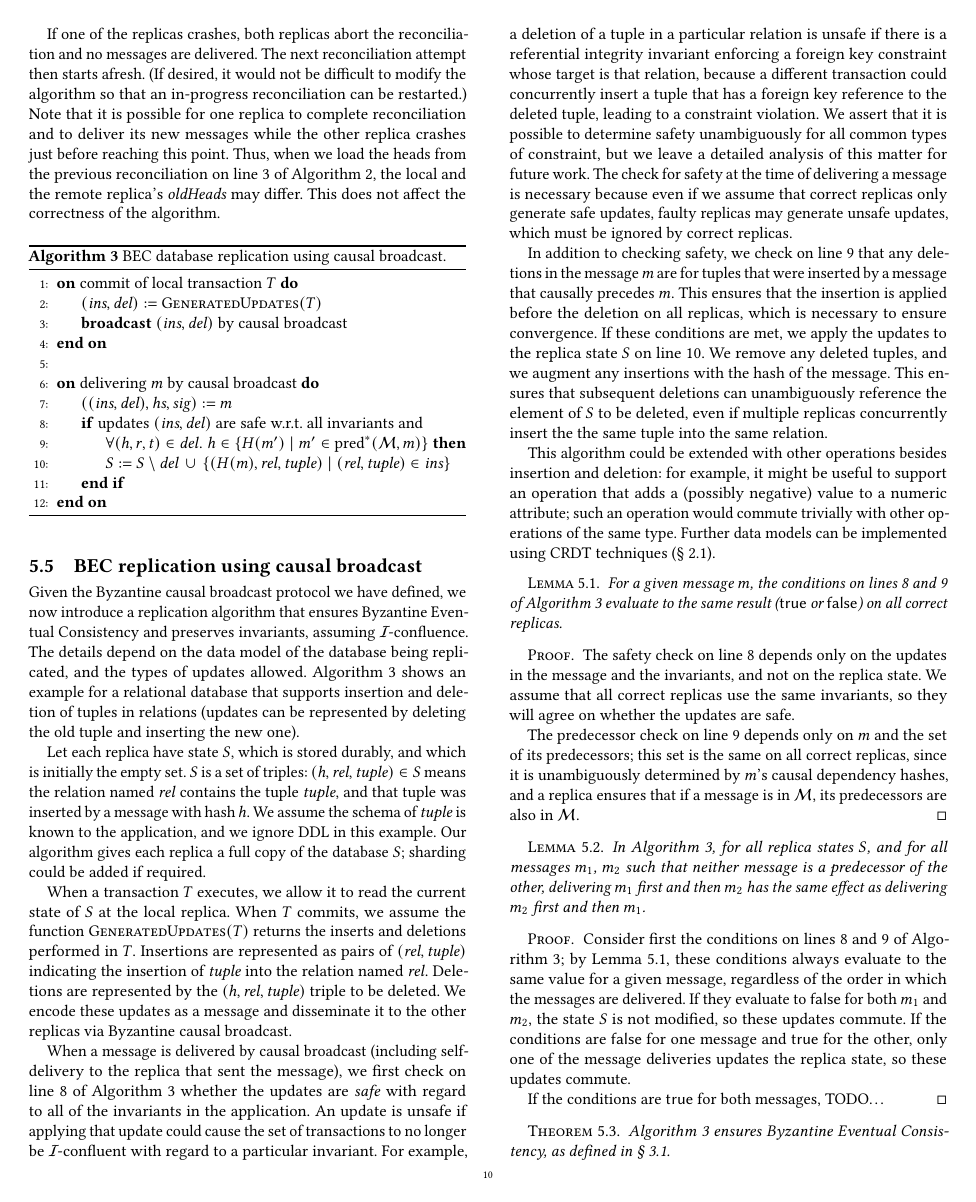
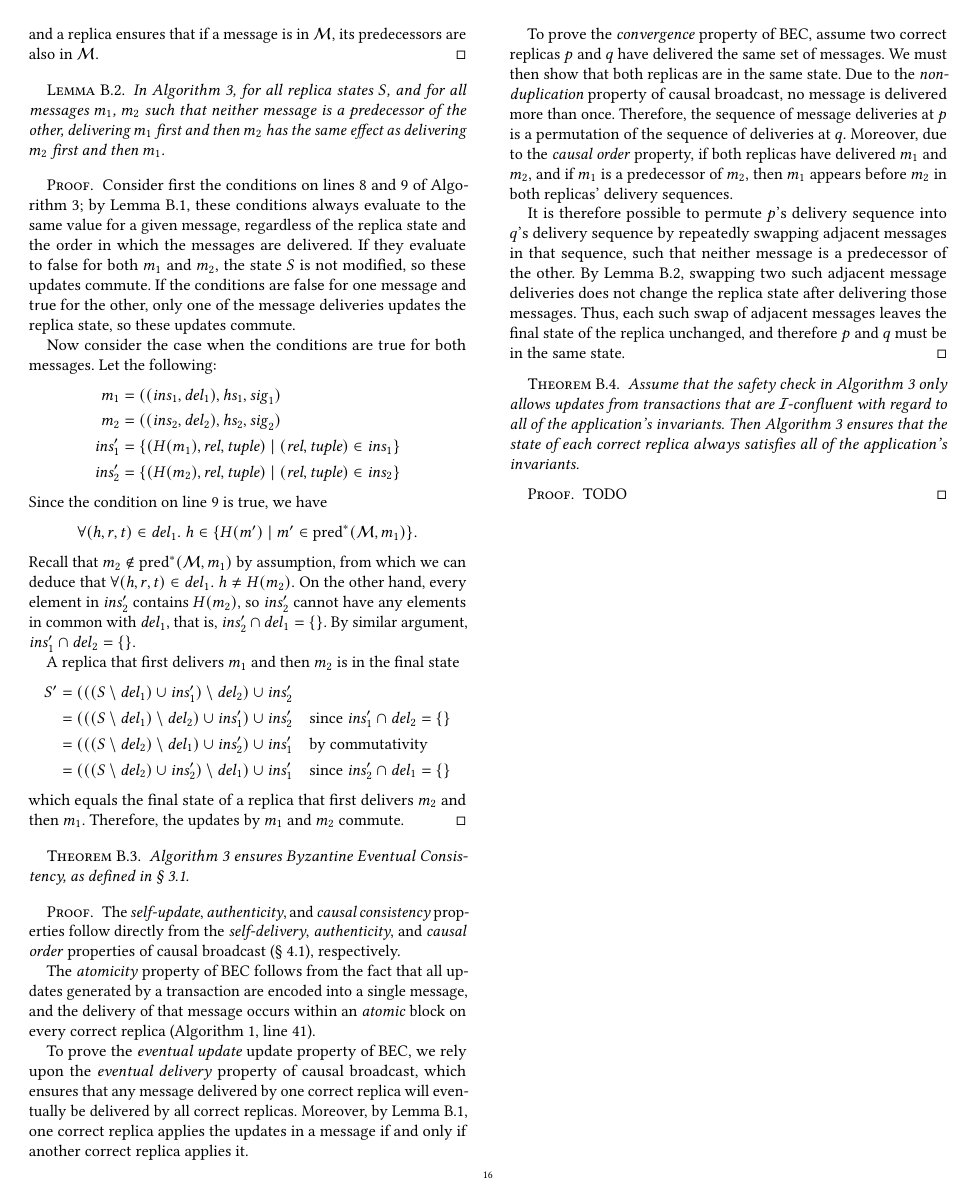
Before and after one commit to ept/byzantine-eventual, a LaTeX paper (byzantine-eventual.tex): page 10 of 16 before the commit and page 16 of 16 after it. Compiled offline with pdfLaTeX.

Commit message:
BEC proof to appendix

```diff
--- a/byzantine-eventual.tex
+++ b/byzantine-eventual.tex
@@ -291,7 +291,7 @@ Then there exists a fault-tolerant algorithm that ensures BEC and preserves all
 
 \begin{proof}
 For the backward direction, we assume that the set of transactions executed by correct replicas is \I-confluent with respect to all of the invariants.
-Then the algorithm defined in \S~\ref{sec:algorithm} ensures BEC and preserves all invariants, as proved in Appendix~\ref{sec:proof}, demonstrating the existence of an algorithm.
+Then the algorithm defined in \S~\ref{sec:algorithm} ensures BEC and preserves all invariants, as proved in Appendices~\ref{sec:proof} and~\ref{sec:bec-proof}, demonstrating the existence of an algorithm.
 
 For the forward direction, we assume that the set of transactions $T$ executed by correct replicas is not \I-confluent with respect to at least one invariant $I$. We must then show that under this assumption, there is no fault-tolerant algorithm that ensures BEC and preserves all invariants in the presence of an arbitrary number of Byzantine-faulty replicas.
 We do this by assuming that such an algorithm exists and deriving a contradiction.
@@ -769,29 +771,3 @@ This ensures that subsequent deletions can unambiguously reference the element o
 This algorithm could be extended with other operations besides insertion and deletion: for example, it might be useful to support an operation that adds a (possibly negative) value to a numeric attribute; such an operation would commute trivially with other operations of the same type.
 Further data models can be implemented using CRDT techniques (\S~\ref{sec:crdts}).
 
-\begin{lemma}\label{lemma:safety-check}
-For a given message $m$, the conditions on lines~\ref{line:safety-check} and~\ref{line:pred-check} of Algorithm~\ref{fig:algorithm3} evaluate to the same result ($\mathsf{true}$ or $\mathsf{false}$) on all correct replicas.
-\end{lemma}
-
-\begin{proof}
-The safety check on line~\ref{line:safety-check} depends only on the updates in the message and the invariants, and not on the replica state.
-We assume that all correct replicas use the same invariants, so they will agree on whether the updates are safe.
-
-The predecessor check on line~\ref{line:pred-check} depends only on $m$ and the set of its predecessors; this set is the same on all correct replicas, since it is unambiguously determined by $m$'s causal dependency hashes, and a replica ensures that if a message is in $\mathcal{M}$, its predecessors are also in $\mathcal{M}$.
-\end{proof}
-
-\begin{lemma}\label{lemma:commutative}
-In Algorithm~\ref{fig:algorithm3}, for all replica states $S$, and for all messages $m_1$, $m_2$ such that neither message is a predecessor of the other, delivering $m_1$ first and then $m_2$ has the same effect as delivering $m_2$ first and then $m_1$.
-\end{lemma}
-
-\begin{proof}
-Consider first the conditions on lines~\ref{line:safety-check} and~\ref{line:pred-check} of Algorithm~\ref{fig:algorithm3}; by Lemma~\ref{lemma:safety-check}, these conditions always evaluate to the same value for a given message, regardless of the order in which the messages are delivered.
-If they evaluate to $\mathsf{false}$ for both $m_1$ and $m_2$, the state $S$ is not modified, so these updates commute.
-If the conditions are $\mathsf{false}$ for one message and $\mathsf{true}$ for the other, only one of the message deliveries updates the replica state, so these updates commute.
-
-If the conditions are $\mathsf{true}$ for both messages, TODO\dots
-\end{proof}
-
-\begin{theorem}
-Algorithm~\ref{fig:algorithm3} ensures Byzantine Eventual Consistency, as defined in \S~\ref{sec:bec-definition}.
-\end{theorem}
@@ -1136 +1097,70 @@ Therefore, $m$ is eventually delivered by $q$.
+The predecessor check on line~\ref{line:pred-check} depends only on $m$ and the set of its predecessors; this set is the same on all correct replicas, since it is unambiguously determined by $m$'s causal dependency hashes, and a replica ensures that if a message is in $\mathcal{M}$, its predecessors are also in $\mathcal{M}$.
+\end{proof}
+
+\begin{lemma}\label{lemma:commutative}
+In Algorithm~\ref{fig:algorithm3}, for all replica states $S$, and for all messages $m_1$, $m_2$ such that neither message is a predecessor of the other, delivering $m_1$ first and then $m_2$ has the same effect as delivering $m_2$ first and then $m_1$.
+\end{lemma}
+
+\begin{proof}
+Consider first the conditions on lines~\ref{line:safety-check} and~\ref{line:pred-check} of Algorithm~\ref{fig:algorithm3}; by Lemma~\ref{lemma:safety-check}, these conditions always evaluate to the same value for a given message, regardless of the replica state and the order in which the messages are delivered.
+If they evaluate to $\mathsf{false}$ for both $m_1$ and $m_2$, the state $S$ is not modified, so these updates commute.
+If the conditions are $\mathsf{false}$ for one message and $\mathsf{true}$ for the other, only one of the message deliveries updates the replica state, so these updates commute.
+
+Now consider the case when the conditions are $\mathsf{true}$ for both messages.
+Let the following:
+\begin{align*}
+    m_1 &= ((\mathit{ins}_1, \mathit{del}_1), \mathit{hs}_1, \mathit{sig}_1) \\
+    m_2 &= ((\mathit{ins}_2, \mathit{del}_2), \mathit{hs}_2, \mathit{sig}_2) \\
+    \mathit{ins}_1' &= \{(H(m_1), \mathit{rel}, \mathit{tuple}) \mid (\mathit{rel}, \mathit{tuple}) \in \mathit{ins}_1\} \\
+    \mathit{ins}_2' &= \{(H(m_2), \mathit{rel}, \mathit{tuple}) \mid (\mathit{rel}, \mathit{tuple}) \in \mathit{ins}_2\}
+\end{align*}
+Since the condition on line~\ref{line:pred-check} is true, we have
+\[ \forall (h,r,t) \in \mathit{del}_1.\; h \in \{H(m') \mid m' \in \mathrm{pred}^*(\mathcal{M}, m_1)\}. \]
+Recall that $m_2 \notin \mathrm{pred}^*(\mathcal{M}, m_1)$ by assumption, from which we can deduce that $\forall (h,r,t) \in \mathit{del}_1.\; h \ne H(m_2).$
+On the other hand, every element in $\mathit{ins}_2'$ contains $H(m_2)$, so $\mathit{ins}_2'$ cannot have any elements in common with $\mathit{del}_1$, that is, $\mathit{ins}_2' \cap \mathit{del}_1 = \{\}$.
+By similar argument, $\mathit{ins}_1' \cap \mathit{del}_2 = \{\}$.
+
+A replica that first delivers $m_1$ and then $m_2$ is in the final state
+\begin{align*}
+S' &= (((S \setminus \mathit{del}_1) \cup \mathit{ins}_1') \setminus \mathit{del}_2) \cup \mathit{ins}_2' \\
+&= (((S \setminus \mathit{del}_1) \setminus \mathit{del}_2) \cup \mathit{ins}_1') \cup \mathit{ins}_2' \quad\text{since } \mathit{ins}_1' \cap \mathit{del}_2 = \{\} \\
+&= (((S \setminus \mathit{del}_2) \setminus \mathit{del}_1) \cup \mathit{ins}_2') \cup \mathit{ins}_1' \quad\text{by commutativity} \\
+&= (((S \setminus \mathit{del}_2) \cup \mathit{ins}_2') \setminus \mathit{del}_1) \cup \mathit{ins}_1' \quad\text{since } \mathit{ins}_2' \cap \mathit{del}_1 = \{\}
+\end{align*}
+which equals the final state of a replica that first delivers $m_2$ and then $m_1$.
+Therefore, the updates by $m_1$ and $m_2$ commute.
+\end{proof}
+
+\begin{theorem}
+Algorithm~\ref{fig:algorithm3} ensures Byzantine Eventual Consistency, as defined in \S~\ref{sec:bec-definition}.
+\end{theorem}
+
+\begin{proof}
+The \emph{self-update}, \emph{authenticity}, and \emph{causal consistency} properties follow directly from the \emph{self-delivery}, \emph{authenticity}, and \emph{causal order} properties of causal broadcast (\S~\ref{sec:broadcast-properties}), respectively.
+
+The \emph{atomicity} property of BEC follows from the fact that all updates generated by a transaction are encoded into a single message, and the delivery of that message occurs within an \emph{atomic} block on every correct replica (Algorithm~\ref{fig:algorithm}, line~\ref{line:deliver}).
+
+To prove the \emph{eventual update} update property of BEC, we rely upon the \emph{eventual delivery} property of causal broadcast, which ensures that any message delivered by one correct replica will eventually be delivered by all correct replicas.
+Moreover, by Lemma~\ref{lemma:safety-check}, one correct replica applies the updates in a message if and only if another correct replica applies it.
+
+To prove the \emph{convergence} property of BEC, assume two correct replicas $p$ and $q$ have delivered the same set of messages.
+We must then show that both replicas are in the same state.
+Due to the \emph{non-duplication} property of causal broadcast, no message is delivered more than once.
+Therefore, the sequence of message deliveries at $p$ is a permutation of the sequence of deliveries at $q$.
+Moreover, due to the \emph{causal order} property, if both replicas have delivered $m_1$ and $m_2$, and if $m_1$ is a predecessor of $m_2$, then $m_1$ appears before $m_2$ in both replicas' delivery sequences.
+
+It is therefore possible to permute $p$'s delivery sequence into $q$'s delivery sequence by repeatedly swapping adjacent messages in that sequence, such that neither message is a predecessor of the other.
+By Lemma~\ref{lemma:commutative}, swapping two such adjacent message deliveries does not change the replica state after delivering those messages.
+Thus, each such swap of adjacent messages leaves the final state of the replica unchanged, and therefore $p$ and $q$ must be in the same state.
+\end{proof}
+
+\begin{theorem}
+Assume that the safety check in Algorithm~\ref{fig:algorithm3} only allows updates from transactions that are \I-confluent with regard to all of the application's invariants.
+Then Algorithm~\ref{fig:algorithm3} ensures that the state of each correct replica always satisfies all of the application's invariants.
+\end{theorem}
+
+\begin{proof}
+TODO
+\end{proof}
+
 \end{document}
```
Also changed, not shown: byzantine-eventual.tex (43 more changed lines).
